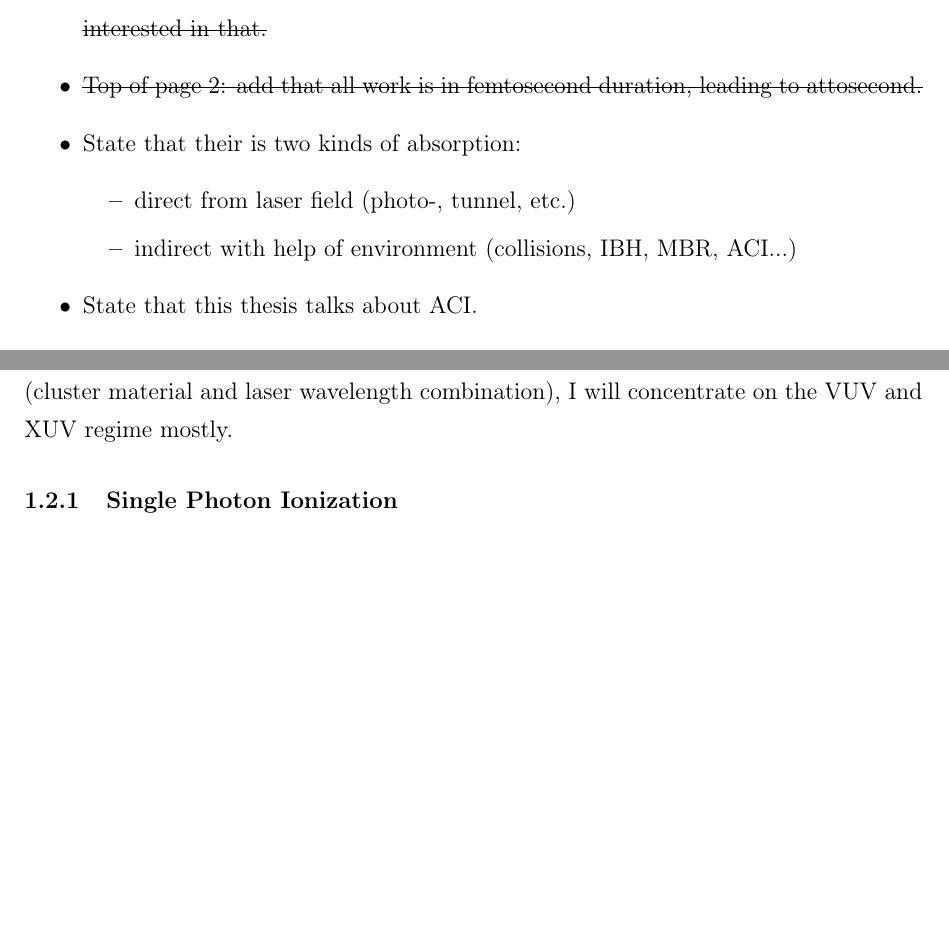
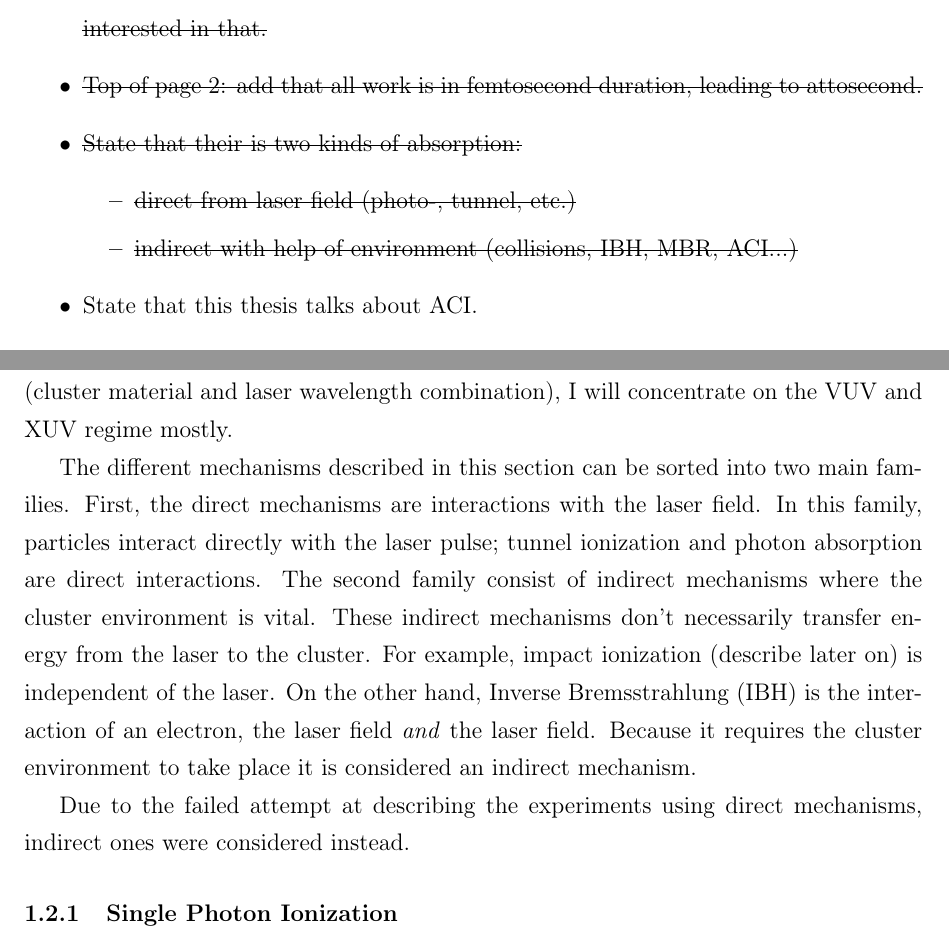
Before and after one commit to nbigaouette/thesis, a LaTeX thesis (thesis/thesis.tex, which reads thesis/introduction_detailed.tex, thesis/lr_comments.tex): two parts of pages 11 and 17 of 95, joined at a grey line, cut so that both start at the same text, the shorter picture padded with empty space. Compiled offline with pdfLaTeX.

Commit message:
Explanation of direct vs indirect mechanisms

```diff
--- a/thesis/introduction_detailed.tex
+++ b/thesis/introduction_detailed.tex
@@ -152,6 +152,21 @@ cluster. The following will go over the different mechanisms. While the
 mechanisms are highly dependent on the regime (cluster material and
 laser wavelength combination), I will concentrate on the VUV and XUV
 regime mostly.
+
+The different mechanisms described in this section can be sorted into two main
+families. First, the direct mechanisms are interactions with the laser field.
+In this family, particles interact directly with the laser pulse;
+tunnel ionization and photon absorption are direct interactions. The second
+family consist of indirect mechanisms where the cluster environment is vital.
+These indirect mechanisms don't necessarily transfer energy from the laser to
+the cluster. For example, impact ionization (describe later on) is independent
+of the laser. On the other hand, Inverse Bremsstrahlung (IBH) is the interaction
+of an electron, the laser field \textit{and} the laser field. Because it
+requires the cluster environment to take place it is considered an indirect
+mechanism.
+
+Due to the failed attempt at describing the experiments using direct mechanisms,
+indirect ones were considered instead.
 
 
 \subsubsection{Single Photon Ionization}
--- a/thesis/lr_comments.tex
+++ b/thesis/lr_comments.tex
@@ -20,10 +20,10 @@ clusters/lasers.
 attosecond science and state that we are not interested in that.}
 \item \sout{Top of page 2: add that all work is in femtosecond duration, leading to
 attosecond.}
-\item State that their is two kinds of absorption:
+\item \sout{State that their is two kinds of absorption:}
     \begin{itemize}
-    \item direct from laser field (photo-, tunnel, etc.)
-    \item indirect with help of environment (collisions, IBH, MBR, ACI...)
+    \item \sout{direct from laser field (photo-, tunnel, etc.)}
+    \item \sout{indirect with help of environment (collisions, IBH, MBR, ACI...)}
     \end{itemize}
 \item State that this thesis talks about ACI.
 \item State that tunnel is at long wavelength, basis for attosecond
```
